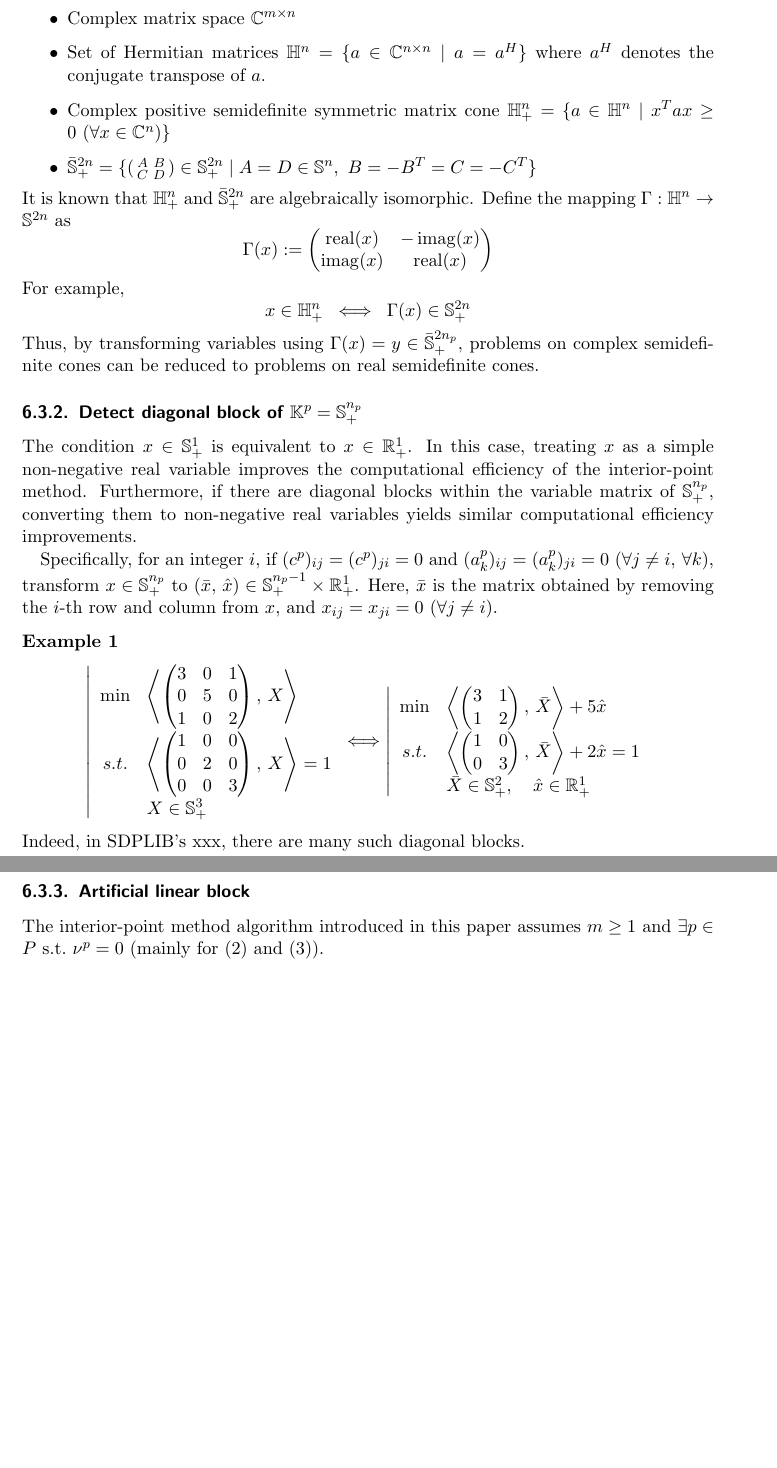
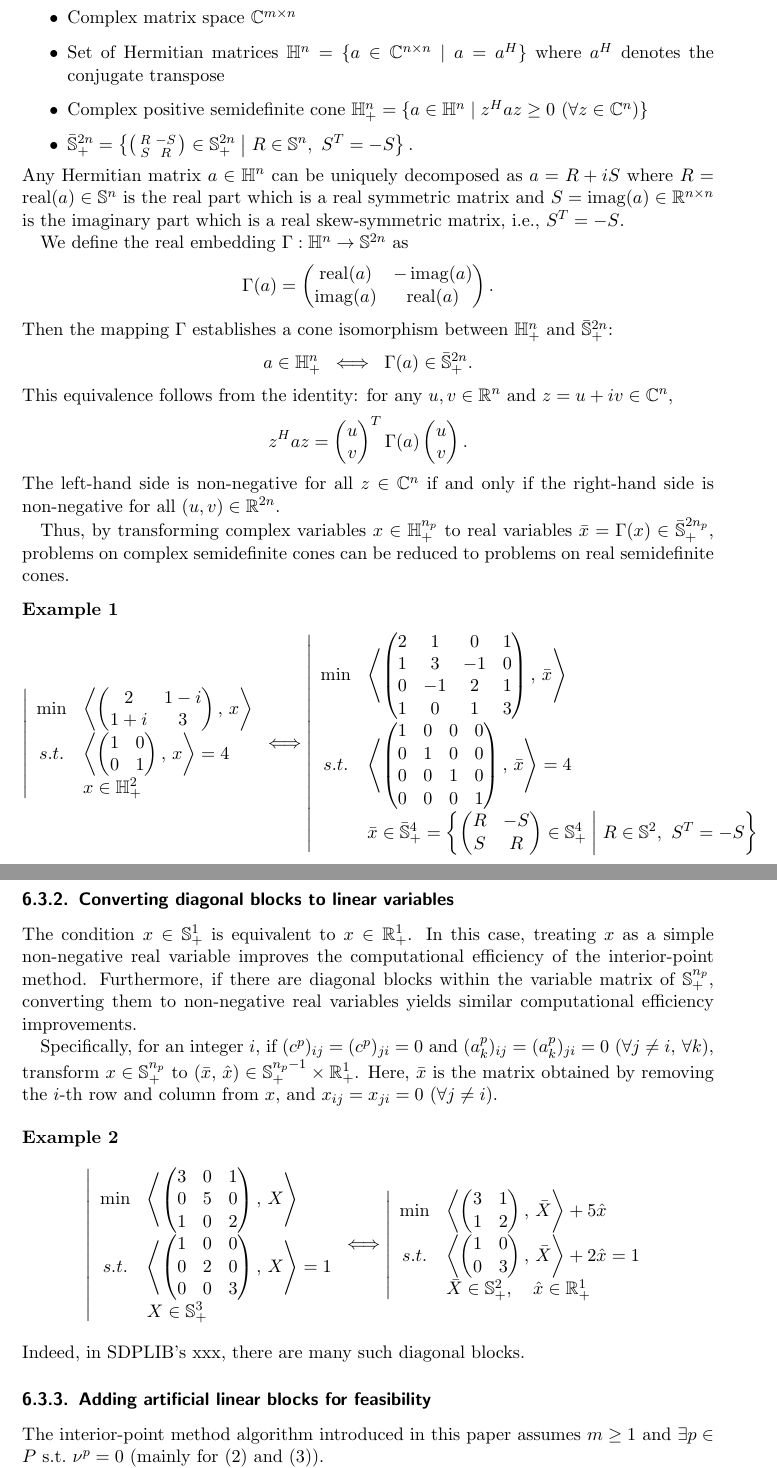
Before and after one commit to napinoco/A_study_on_SDPT3, a LaTeX paper (main_en.tex, which reads section06_other_computation.tex): two parts of pages 23 and 24 of 27, joined at a grey line, cut so that both start at the same text, the shorter picture padded with empty space. Compiled offline with pdfLaTeX.

Commit message:
Improve complex-to-real transformation section with rigorous mathematical treatment

```diff
--- a/section06_other_computation.tex
+++ b/section06_other_computation.tex
@@ -85,33 +85,84 @@ SDPT3 detects such implicit free variables and applies the same stabilization te
 In applications such as control engineering, optimization problems on complex semidefinite cones may arise, but they can be reduced to problems on real semidefinite cones.
+
 Define the following:
 \begin{itemize}
     \item Complex matrix space $\mathbb{C}^{m\times n}$
-    \item Set of Hermitian matrices $\mathbb{H}^n=\{a \in \mathbb{C}^{n\times n} \mid a = a^H\}$ where $a^H$ denotes the conjugate transpose of $a$.
-    \item Complex positive semidefinite symmetric matrix cone $\mathbb{H}^n_+=\{a \in \mathbb{H}^n \mid x^T a x \geq 0 ~(\forall x\in \mathbb{C}^n)\}$
-    \item $\bar{\mathbb{S}}^{2n}_+ = \{(\begin{smallmatrix}
-    A & B\\
-    C & D
-\end{smallmatrix}) \in \mathbb{S}^{2n}_+ \mid A=D\in \mathbb{S}^n, ~ B=-B^T=C=-C^T\}$
+    \item Set of Hermitian matrices $\mathbb{H}^n=\{a \in \mathbb{C}^{n\times n} \mid a = a^H\}$ where $a^H$ denotes the conjugate transpose
+    \item Complex positive semidefinite cone $\mathbb{H}^n_+=\{a \in \mathbb{H}^n \mid z^H a z \geq 0 ~(\forall z\in \mathbb{C}^n)\}$
+    \item $\bar{\mathbb{S}}^{2n}_+ = \left\{\left(\begin{smallmatrix}
+      R & -S\\
+      S & R
+  \end{smallmatrix} \right) \in \mathbb{S}^{2n}_+ \;\middle|\; R\in \mathbb{S}^n, ~ S^T=-S\right\}.$
 \end{itemize}
-It is known that $\mathbb{H}^n_+$ and $\bar{\mathbb{S}}^{2n}_+$ are algebraically isomorphic.
-Define the mapping $\Gamma: \mathbb{H}^n\to \mathbb{S}^{2n}$ as
+Any Hermitian matrix $a \in \mathbb{H}^n$ can be uniquely decomposed as $a = R + iS$ where $R = \operatorname{real}(a) \in \mathbb{S}^n$ is the real part which is a real symmetric matrix and $S = \operatorname{imag}(a) \in \mathbb{R}^{n\times n}$ is the imaginary part which is a real skew-symmetric matrix, i.e., $S^T = -S$.
+
+We define the real embedding $\Gamma: \mathbb{H}^n\to \mathbb{S}^{2n}$ as
 \[
-  \Gamma(x)
-  := \begin{pmatrix}
-       \operatorname{real}(x) & -\operatorname{imag}(x) \\
-       \operatorname{imag}(x) & \operatorname{real}(x)
-     \end{pmatrix}
+  \Gamma(a)
+  = \begin{pmatrix}
+       \operatorname{real}(a) & -\operatorname{imag}(a) \\
+       \operatorname{imag}(a) & \operatorname{real}(a)
+     \end{pmatrix}.
 \]
-For example,
+Then the mapping $\Gamma$ establishes a cone isomorphism between $\mathbb{H}^n_+$ and $\bar{\mathbb{S}}^{2n}_+$:
 \[
-  x\in \mathbb{H}^n_+
+  a\in \mathbb{H}^n_+
    \;\;\Longleftrightarrow\;\;
-  \Gamma(x)\in \mathbb{S}^{2n}_+
+  \Gamma(a)\in \bar{\mathbb{S}}^{2n}_+.
 \]
-Thus, by transforming variables using $\Gamma(x)= y \in \bar{\mathbb{S}}^{2n_p}_+$, problems on complex semidefinite cones can be reduced to problems on real semidefinite cones.
+This equivalence follows from the identity: for any $u,v\in\mathbb{R}^n$ and $z=u+iv\in\mathbb{C}^n$,
+\[
+  z^H a z =
+  \begin{pmatrix}u\\ v\end{pmatrix}^T \Gamma(a) \begin{pmatrix}u\\ v\end{pmatrix}.
+\]
+The left-hand side is non-negative for all $z \in \mathbb{C}^n$ if and only if the right-hand side is non-negative for all $(u,v) \in \mathbb{R}^{2n}$.
 
-\subsubsection{Detect diagonal block of $\mathbb{K}^p=\mathbb{S}^{n_p}_+$}
+Thus, by transforming complex variables $x \in \mathbb{H}^{n_p}_+$ to real variables $\bar{x} = \Gamma(x) \in \bar{\mathbb{S}}^{2n_p}_+$, problems on complex semidefinite cones can be reduced to problems on real semidefinite cones.
 
+\begin{example}
+\begin{equation*}
+    \left|
+    \begin{array}{cl}
+        \min & \inprod{\begin{pmatrix}
+            2 & 1-i \\
+            1+i & 3
+        \end{pmatrix}}{x} \\
+        s.t.
+        & \inprod{\begin{pmatrix}
+            1 & 0 \\
+            0 & 1
+        \end{pmatrix}}{x} = 4 \\
+        & x\in \mathbb{H}^2_+
+    \end{array}
+    \right.
+    \Longleftrightarrow
+    \left|
+    \begin{array}{cl}
+        \min & \inprod{\begin{pmatrix}
+            2 & 1 & 0 & 1 \\
+            1 & 3 & -1 & 0 \\
+            0 & -1 & 2 & 1 \\
+            1 & 0 & 1 & 3
+        \end{pmatrix}}{\bar{x}} \\
+        s.t.
+        & \inprod{\begin{pmatrix}
+            1 & 0 & 0 & 0 \\
+            0 & 1 & 0 & 0 \\
+            0 & 0 & 1 & 0 \\
+            0 & 0 & 0 & 1
+        \end{pmatrix}}{\bar{x}} = 4 \\
+        & \bar{x}\in \bar{\mathbb{S}}^4_+ = \left\{\begin{pmatrix}
+            R & -S\\
+            S & R
+        \end{pmatrix} \in \mathbb{S}^4_+ \;\middle|\; R\in \mathbb{S}^2, ~ S^T=-S\right\}
+    \end{array}
+    \right.
+\end{equation*}
+\end{example}
+
+
+
+\subsubsection{Converting diagonal blocks to linear variables}
 The condition $x\in \mathbb{S}^1_+$ is equivalent to $x\in \mathbb{R}^1_+$.
 In this case, treating $x$ as a simple non-negative real variable improves the computational efficiency of the interior-point method.
 Furthermore, if there are diagonal blocks within the variable matrix of $\mathbb{S}^{n_p}_+$, converting them to non-negative real variables yields similar computational efficiency improvements.
@@ -158,7 +209,7 @@ Here, $\bar{x}$ is the matrix obtained by removing the $i$-th row and column fro
 \end{example}
 Indeed, in SDPLIB's xxx, there are many such diagonal blocks.
 
-\subsubsection{Artificial linear block}
+\subsubsection{Adding artificial linear blocks for feasibility}
 
 The interior-point method algorithm introduced in this paper assumes $m \geq 1$ and $\exists p\in P ~ \text{s.t.} ~ \nu^p=0$ (mainly for \eqref{eq:NewtonKKT} and \eqref{eq:mu}).
 
```
Also changed, not shown: section06_other_computation.tex (4 more changed lines).
